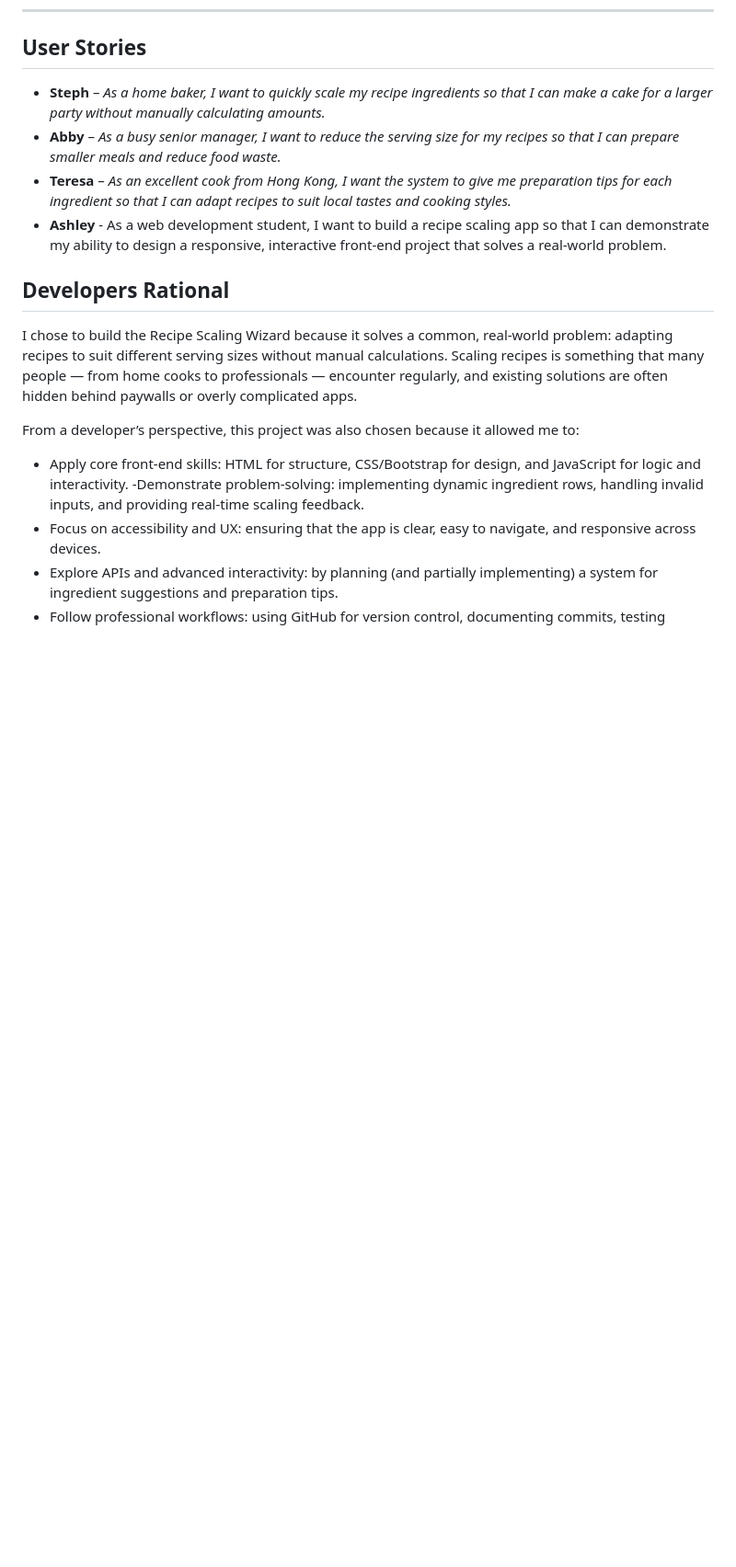
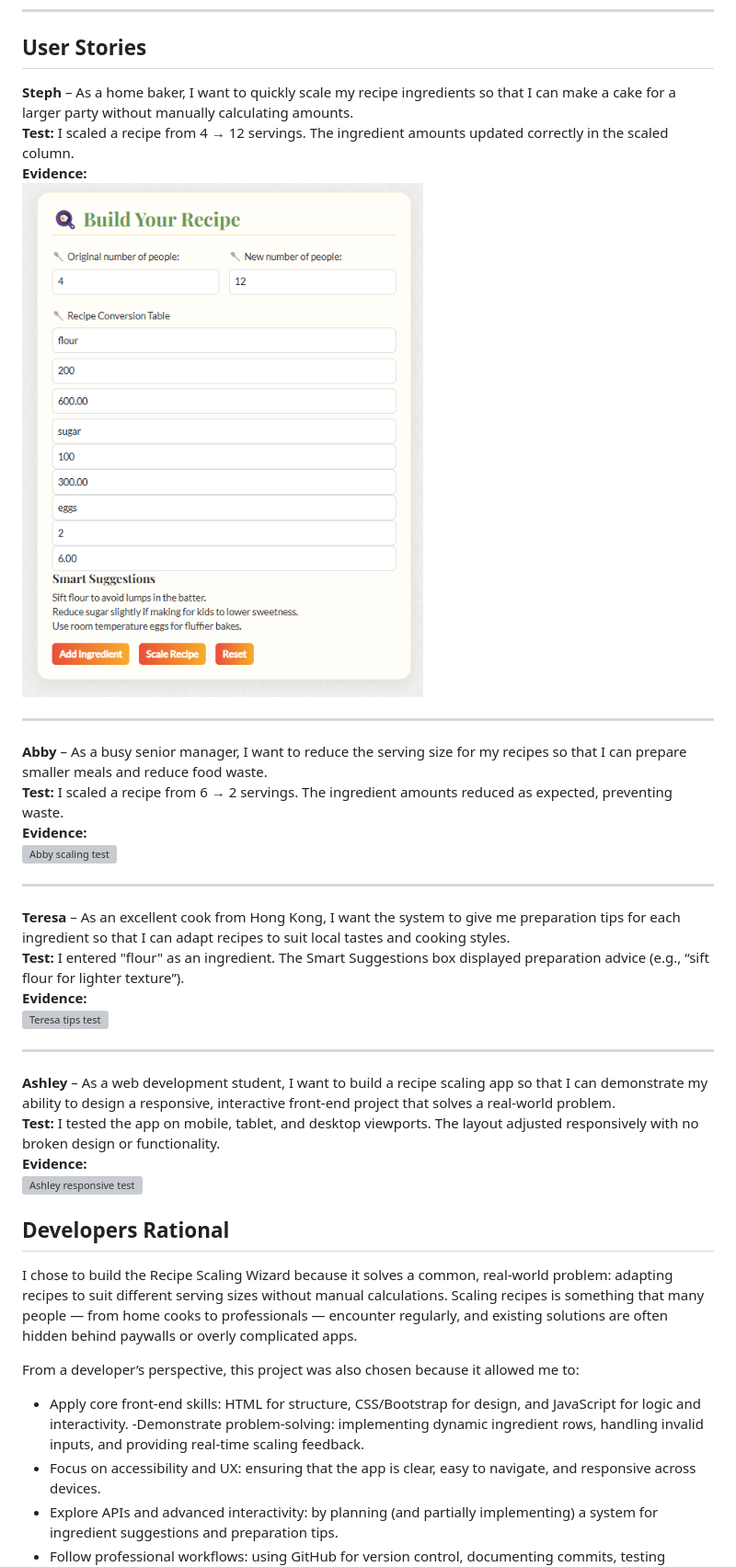
Before and after one commit to Beechy-92/beechy-milestone-2, a Markdown page: README.md, the part around the change printed below. Shown: that part at 92% size. Rendered like a GitHub page; pictures changed too: assets/deployment-images/steph-user-test.png (added); blank space fills up the shorter version; grey boxes are pictures that could not be loaded.

Commit message:
readme - added testing and evidence for user story steph

```diff
--- a/README.md
+++ b/README.md
@@ -134,10 +134,32 @@ The development of **Beechy Milestone 2** followed a structured, iterative proce
 
 ## User Stories
 
-- **Steph** – *As a home baker, I want to quickly scale my recipe ingredients so that I can make a cake for a larger party without manually calculating amounts.*
-- **Abby** – *As a busy senior manager, I want to reduce the serving size for my recipes so that I can prepare smaller meals and reduce food waste.*
-- **Teresa** – *As an excellent cook from Hong Kong, I want the system to give me preparation tips for each ingredient so that I can adapt recipes to suit local tastes and cooking styles.*
-- **Ashley** - As a web development student, I want to build a recipe scaling app so that I can demonstrate my ability to design a responsive, interactive front-end project that solves a real-world problem.
+**Steph** – As a home baker, I want to quickly scale my recipe ingredients so that I can make a cake for a larger party without manually calculating amounts.
+**Test:** I scaled a recipe from 4 → 12 servings. The ingredient amounts updated correctly in the scaled column.
+**Evidence:**
+![Steph scaling test](assets/deployment-images/steph-user-test.png)
+
+---
+
+**Abby** – As a busy senior manager, I want to reduce the serving size for my recipes so that I can prepare smaller meals and reduce food waste.
+**Test:** I scaled a recipe from 6 → 2 servings. The ingredient amounts reduced as expected, preventing waste.
+**Evidence:**
+![Abby scaling test]()
+
+---
+
+**Teresa** – As an excellent cook from Hong Kong, I want the system to give me preparation tips for each ingredient so that I can adapt recipes to suit local tastes and cooking styles.
+**Test:** I entered "flour" as an ingredient. The Smart Suggestions box displayed preparation advice (e.g., “sift flour for lighter texture”).
+**Evidence:**
+![Teresa tips test]()
+
+---
+
+**Ashley** – As a web development student, I want to build a recipe scaling app so that I can demonstrate my ability to design a responsive, interactive front-end project that solves a real-world problem.
+**Test:** I tested the app on mobile, tablet, and desktop viewports. The layout adjusted responsively with no broken design or functionality.
+**Evidence:**
+![Ashley responsive test]()
+
 
 ## Developers Rational
 
```
Also changed, not shown: other parts of README.md (+22 -14 lines).
